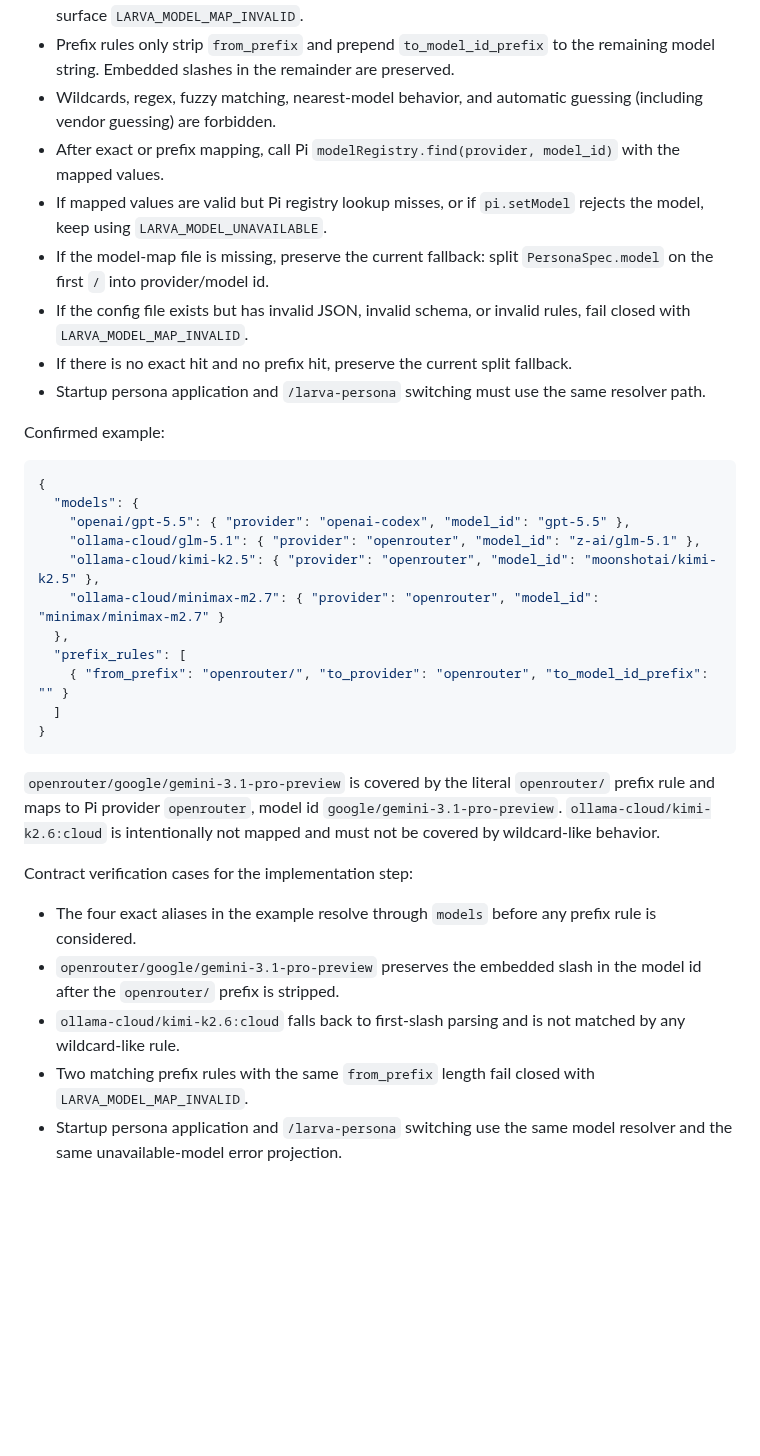
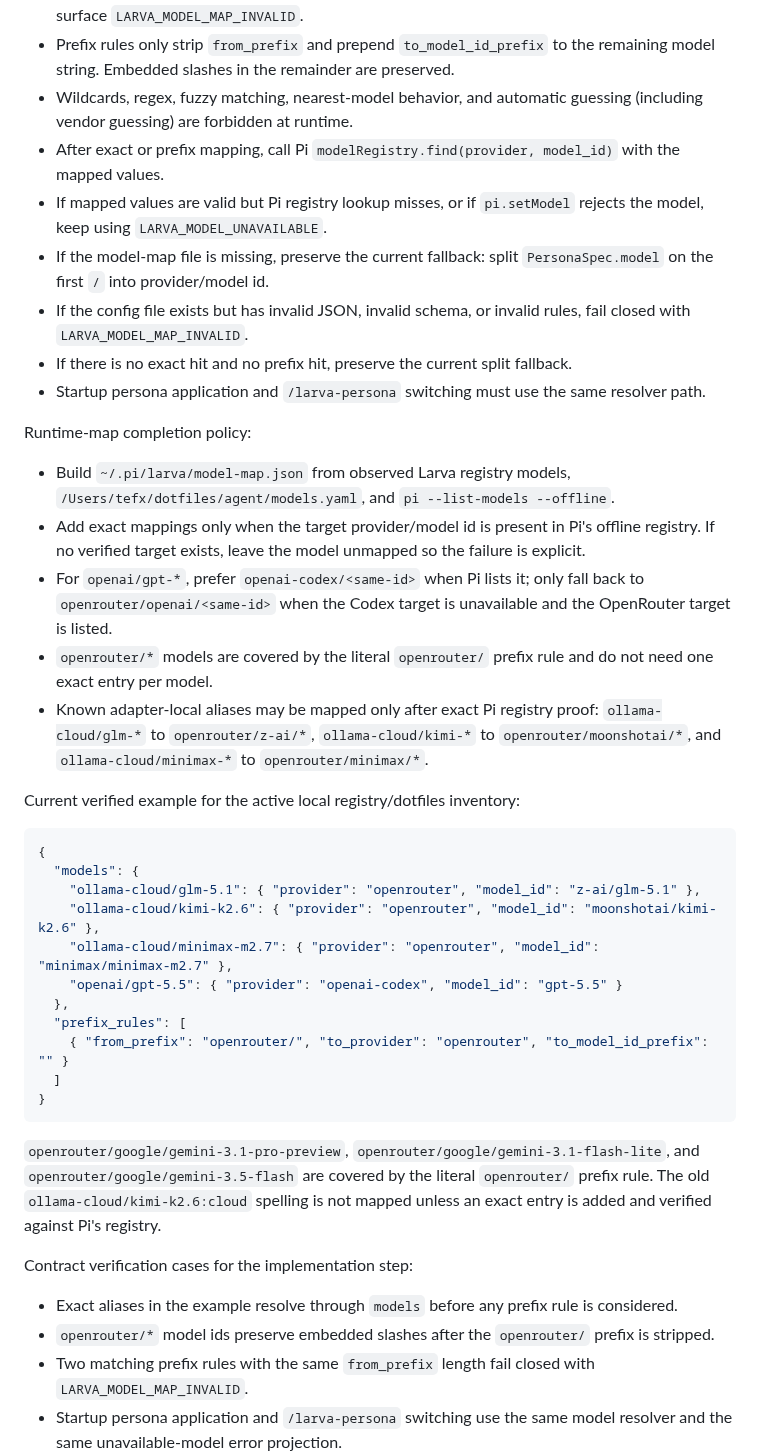
Before and after one commit to Tefx/larva, a Markdown page: contrib/pi-extension/README.md, the part around one of its changes. GitHub-like rendering; blank space fills up the shorter version.

Commit message:
docs: checkpoint Pi planning artifacts before orchestration merge

````diff
--- a/contrib/pi-extension/README.md
+++ b/contrib/pi-extension/README.md
@@ -67,7 +67,7 @@ Resolution rules:
 - Prefix rules only strip `from_prefix` and prepend `to_model_id_prefix` to the
   remaining model string. Embedded slashes in the remainder are preserved.
 - Wildcards, regex, fuzzy matching, nearest-model behavior, and automatic guessing
-  (including vendor guessing) are forbidden.
+  (including vendor guessing) are forbidden at runtime.
 - After exact or prefix mapping, call Pi
   `modelRegistry.find(provider, model_id)` with the mapped values.
 - If mapped values are valid but Pi registry lookup misses, or if `pi.setModel`
@@ -80,15 +80,32 @@ Resolution rules:
 - Startup persona application and `/larva-persona` switching must use the same
   resolver path.
 
-Confirmed example:
+Runtime-map completion policy:
+
+- Build `~/.pi/larva/model-map.json` from observed Larva registry models,
+  `/Users/tefx/dotfiles/agent/models.yaml`, and `pi --list-models --offline`.
+- Add exact mappings only when the target provider/model id is present in Pi's
+  offline registry. If no verified target exists, leave the model unmapped so the
+  failure is explicit.
+- For `openai/gpt-*`, prefer `openai-codex/<same-id>` when Pi lists it; only fall
+  back to `openrouter/openai/<same-id>` when the Codex target is unavailable and
+  the OpenRouter target is listed.
+- `openrouter/*` models are covered by the literal `openrouter/` prefix rule and
+  do not need one exact entry per model.
+- Known adapter-local aliases may be mapped only after exact Pi registry proof:
+  `ollama-cloud/glm-*` to `openrouter/z-ai/*`, `ollama-cloud/kimi-*` to
+  `openrouter/moonshotai/*`, and `ollama-cloud/minimax-*` to
+  `openrouter/minimax/*`.
+
+Current verified example for the active local registry/dotfiles inventory:
 
 ```json
 {
   "models": {
-    "openai/gpt-5.5": { "provider": "openai-codex", "model_id": "gpt-5.5" },
     "ollama-cloud/glm-5.1": { "provider": "openrouter", "model_id": "z-ai/glm-5.1" },
-    "ollama-cloud/kimi-k2.5": { "provider": "openrouter", "model_id": "moonshotai/kimi-k2.5" },
-    "ollama-cloud/minimax-m2.7": { "provider": "openrouter", "model_id": "minimax/minimax-m2.7" }
+    "ollama-cloud/kimi-k2.6": { "provider": "openrouter", "model_id": "moonshotai/kimi-k2.6" },
+    "ollama-cloud/minimax-m2.7": { "provider": "openrouter", "model_id": "minimax/minimax-m2.7" },
+    "openai/gpt-5.5": { "provider": "openai-codex", "model_id": "gpt-5.5" }
   },
   "prefix_rules": [
     { "from_prefix": "openrouter/", "to_provider": "openrouter", "to_model_id_prefix": "" }
@@ -96,19 +113,18 @@ Confirmed example:
 }
 ```
 
-`openrouter/google/gemini-3.1-pro-preview` is covered by the literal
-`openrouter/` prefix rule and maps to Pi provider `openrouter`, model id
-`google/gemini-3.1-pro-preview`. `ollama-cloud/kimi-k2.6:cloud` is intentionally
-not mapped and must not be covered by wildcard-like behavior.
+`openrouter/google/gemini-3.1-pro-preview`,
+`openrouter/google/gemini-3.1-flash-lite`, and
+`openrouter/google/gemini-3.5-flash` are covered by the literal `openrouter/`
+prefix rule. The old `ollama-cloud/kimi-k2.6:cloud` spelling is not mapped unless
+an exact entry is added and verified against Pi's registry.
 
 Contract verification cases for the implementation step:
 
-- The four exact aliases in the example resolve through `models` before any
-  prefix rule is considered.
-- `openrouter/google/gemini-3.1-pro-preview` preserves the embedded slash in the
-  model id after the `openrouter/` prefix is stripped.
-- `ollama-cloud/kimi-k2.6:cloud` falls back to first-slash parsing and is not
-  matched by any wildcard-like rule.
+- Exact aliases in the example resolve through `models` before any prefix rule is
+  considered.
+- `openrouter/*` model ids preserve embedded slashes after the `openrouter/`
+  prefix is stripped.
 - Two matching prefix rules with the same `from_prefix` length fail closed with
   `LARVA_MODEL_MAP_INVALID`.
 - Startup persona application and `/larva-persona` switching use the same model
````
Also changed, not shown: other parts of contrib/pi-extension/README.md (+24 -11 lines), design/pi-coding-agent-integration.md (+39 -9 lines), design/pi-model-map-draft-helper.md (added, +492 -0 lines).
